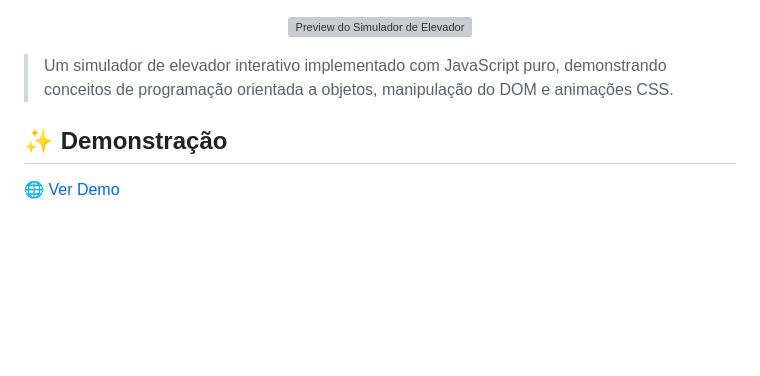
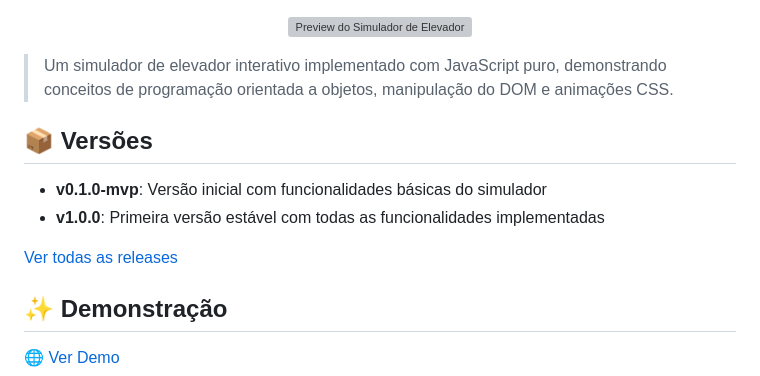
Before and after one commit to LuisCarlos01/simulador-elevador-js, a Markdown page: README.md, the part around the change printed below. Drawn GitHub-style; blank space fills up the shorter version; grey boxes are pictures that could not be loaded.

Commit message:
docs: adicionar informações sobre versões e MVP

```diff
--- a/README.md
+++ b/README.md
@@ -10,6 +12,13 @@
 </p>
 
 > Um simulador de elevador interativo implementado com JavaScript puro, demonstrando conceitos de programação orientada a objetos, manipulação do DOM e animações CSS.
+
+## 📦 Versões
+
+- **v0.1.0-mvp**: Versão inicial com funcionalidades básicas do simulador
+- **v1.0.0**: Primeira versão estável com todas as funcionalidades implementadas
+
+[Ver todas as releases](https://github.com/LuisCarlos01/simulador-elevador-js/releases)
 
 ## ✨ Demonstração
 
```
Also changed, not shown: other parts of README.md (+2 -0 lines).
